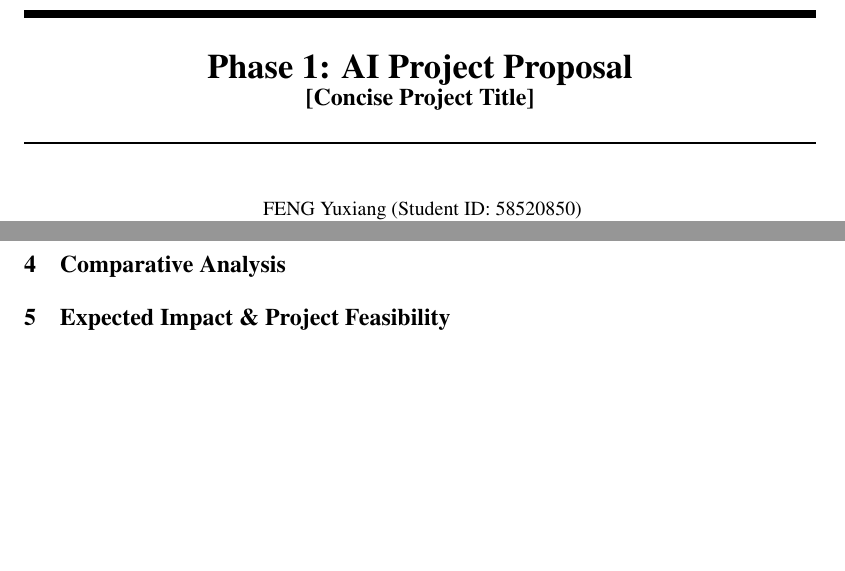
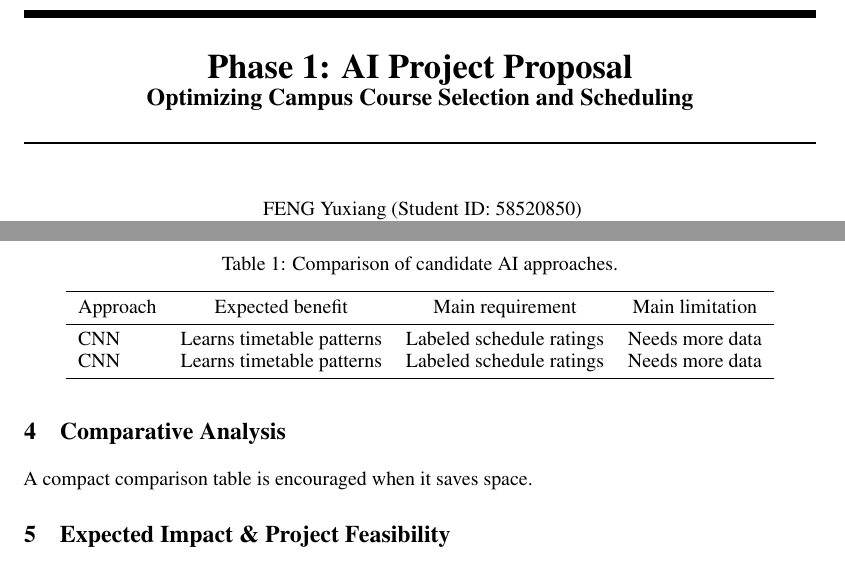
Before and after one commit to Cuber-Feng/GE2340_Project, a LaTeX document (Phase1_Template.tex): two parts of pages 1 and 3 of 3, joined at a grey line, cut so that both start at the same text, the shorter picture padded with empty space. The pictures show the PDF file Phase1_Template.pdf that the author committed with the source.

Commit message:
come on!!!!

```diff
--- a/Phase1_Template.tex
+++ b/Phase1_Template.tex
@@ -31,17 +32,9 @@
 % =======================================================================
 
 \title{Phase 1: AI Project Proposal\\
-\large [Concise Project Title]}
+\large Optimizing Campus Course Selection and Scheduling}
 
 % Use the fourth author block only for a four-member group.
-
-% ===Copy from the group description===
-% FENG Yuxiang (Cody), 58520850
-% SOETANTO Darrel Edbert (Darrel), 58586617
-% Chen Lehan,  58520456
-% TANG Shun Chong Adrian (Adrian), 60313420
-% ======================================
-
 \author{
   FENG Yuxiang (Student ID: 58520850)\\
   \texttt{yuxiafeng2-c@my.cityu.edu.hk}
@@ -152,20 +145,19 @@ RLHF?
 
 \section{Comparative Analysis}
 
-% A compact comparison table is encouraged when it saves space.
-% \begin{table}[t]
-%   \centering
-%   \caption{Comparison of candidate AI approaches.}
-%   \label{tab:approach-comparison}
-%   \begin{tabular}{lccc}
-%     \toprule
-%     Approach & Expected benefit & Main requirement & Main limitation \\
-%     \midrule
-%     [A] & [\ldots] & [\ldots] & [\ldots] \\
-%     [B] & [\ldots] & [\ldots] & [\ldots] \\
-%     \bottomrule
-%   \end{tabular}
-% \end{table}
+A compact comparison table is encouraged when it saves space.
+\begin{table}[t]
+  \centering
+  \caption{Comparison of candidate AI approaches.}\label{tab:approach-comparison}
+  \begin{tabular}{lccc}
+    \toprule
+    Approach & Expected benefit & Main requirement & Main limitation \\
+    \midrule
+    CNN & Learns timetable patterns & Labeled schedule ratings & Needs more data \\
+    CNN & Learns timetable patterns & Labeled schedule ratings & Needs more data \\
+    \bottomrule
+  \end{tabular}
+\end{table}
 
 
 
```
Also changed, not shown: Contribution_Template.tex (+13 -4 lines), Contribution_Template.pdf, Phase1_Template.pdf, Phase1_Template.tex (1 more changed lines).
